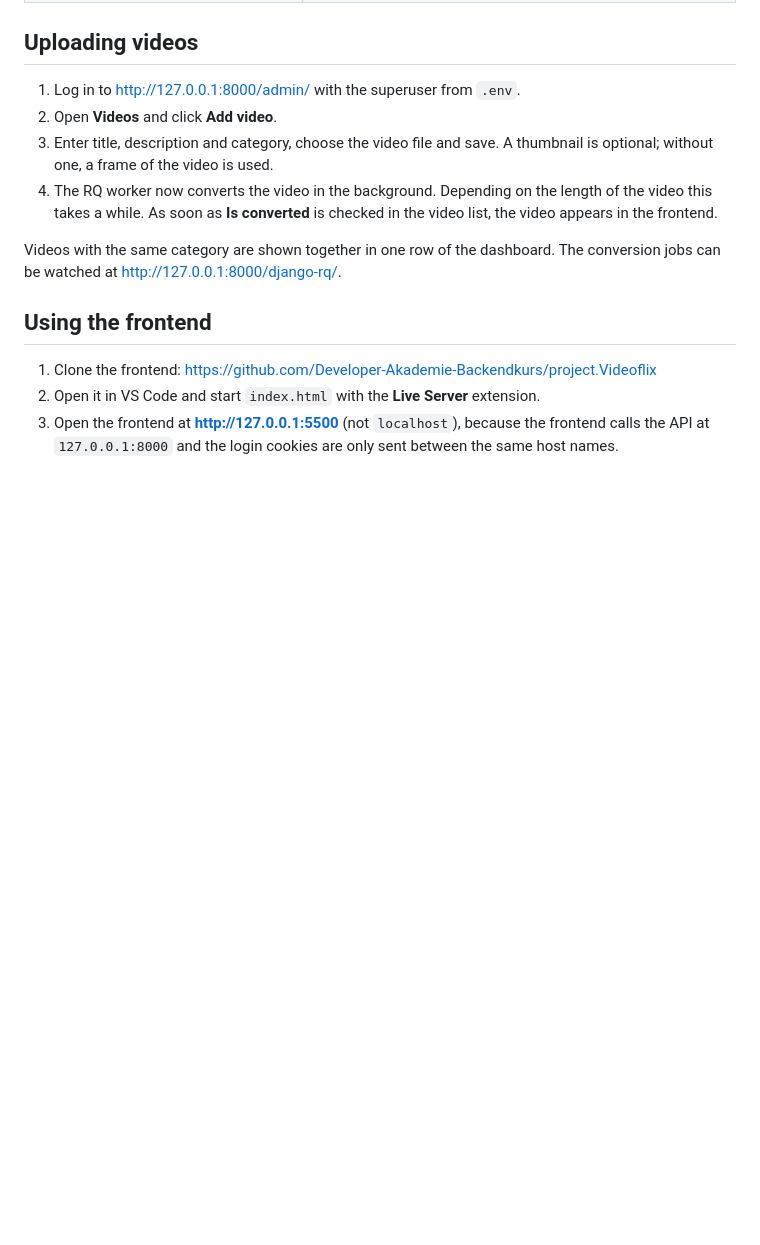
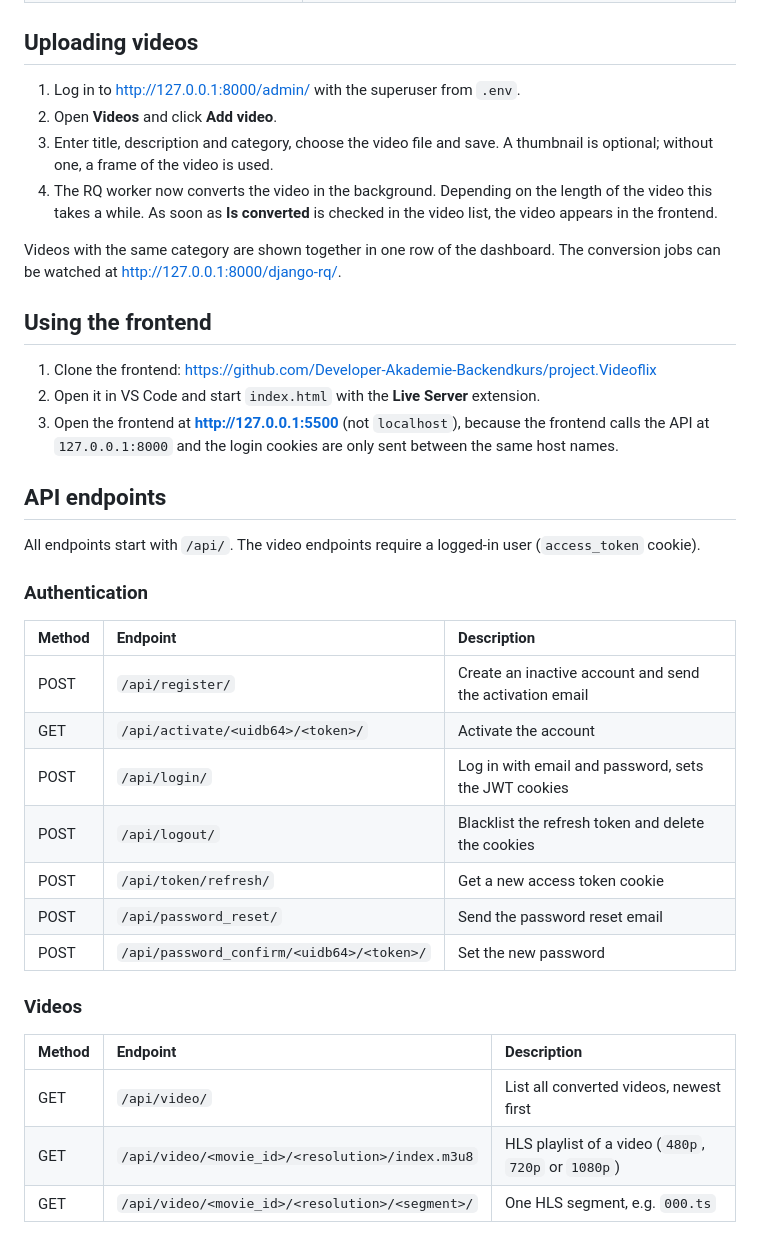
Before and after one commit to shajib07/videoflix-backend, a Markdown page: README.md, the part around the change. Drawn GitHub-style; blank space fills up the shorter version.

Commit message:
Add API endpoint overview to README

```diff
--- a/README.md
+++ b/README.md
@@ -132,3 +132,28 @@ http://127.0.0.1:8000/django-rq/.
 3. Open the frontend at **http://127.0.0.1:5500** (not `localhost`), because
    the frontend calls the API at `127.0.0.1:8000` and the login cookies are
    only sent between the same host names.
+
+## API endpoints
+
+All endpoints start with `/api/`. The video endpoints require a logged-in
+user (`access_token` cookie).
+
+### Authentication
+
+| Method | Endpoint | Description |
+| :--- | :--- | :--- |
+| POST | `/api/register/` | Create an inactive account and send the activation email |
+| GET | `/api/activate/<uidb64>/<token>/` | Activate the account |
+| POST | `/api/login/` | Log in with email and password, sets the JWT cookies |
+| POST | `/api/logout/` | Blacklist the refresh token and delete the cookies |
+| POST | `/api/token/refresh/` | Get a new access token cookie |
+| POST | `/api/password_reset/` | Send the password reset email |
+| POST | `/api/password_confirm/<uidb64>/<token>/` | Set the new password |
+
+### Videos
+
+| Method | Endpoint | Description |
+| :--- | :--- | :--- |
+| GET | `/api/video/` | List all converted videos, newest first |
+| GET | `/api/video/<movie_id>/<resolution>/index.m3u8` | HLS playlist of a video (`480p`, `720p` or `1080p`) |
+| GET | `/api/video/<movie_id>/<resolution>/<segment>/` | One HLS segment, e.g. `000.ts` |
```
